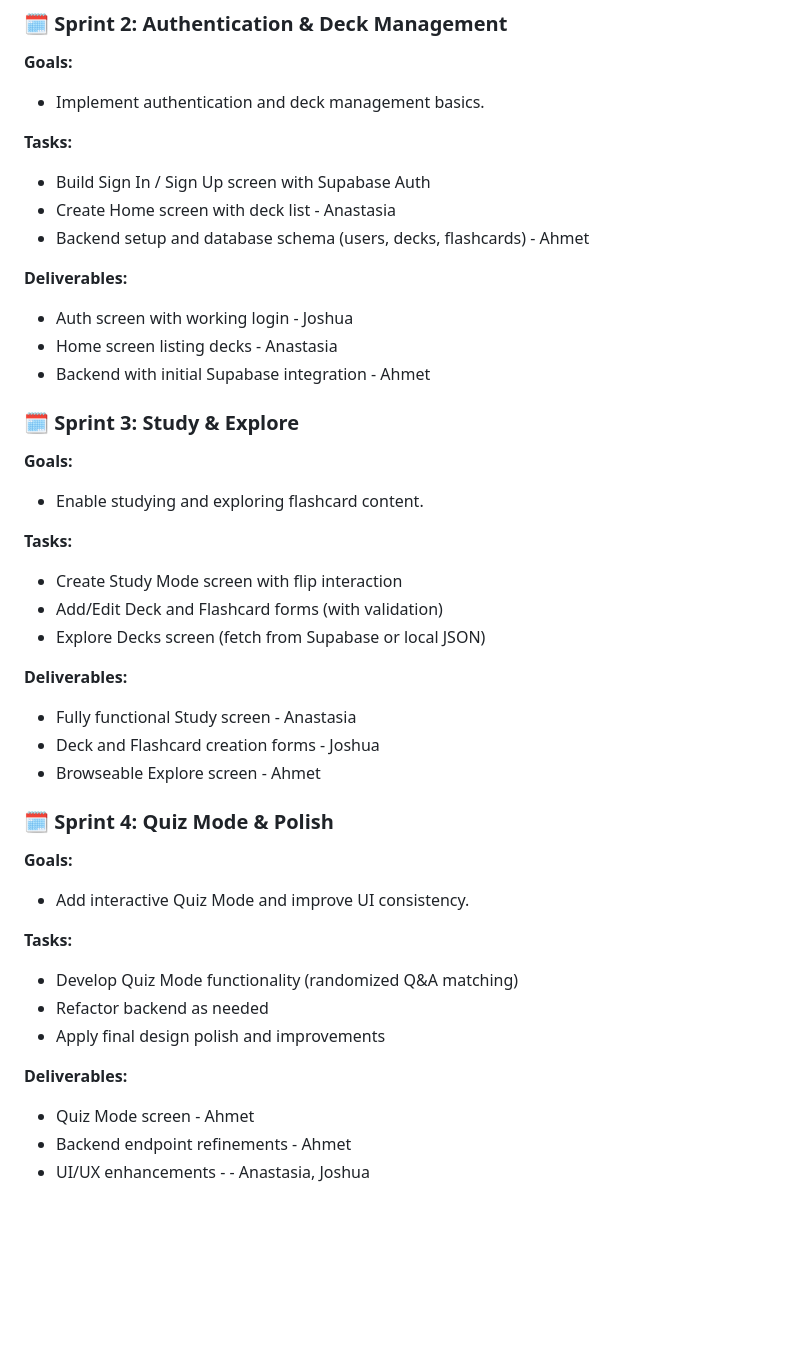
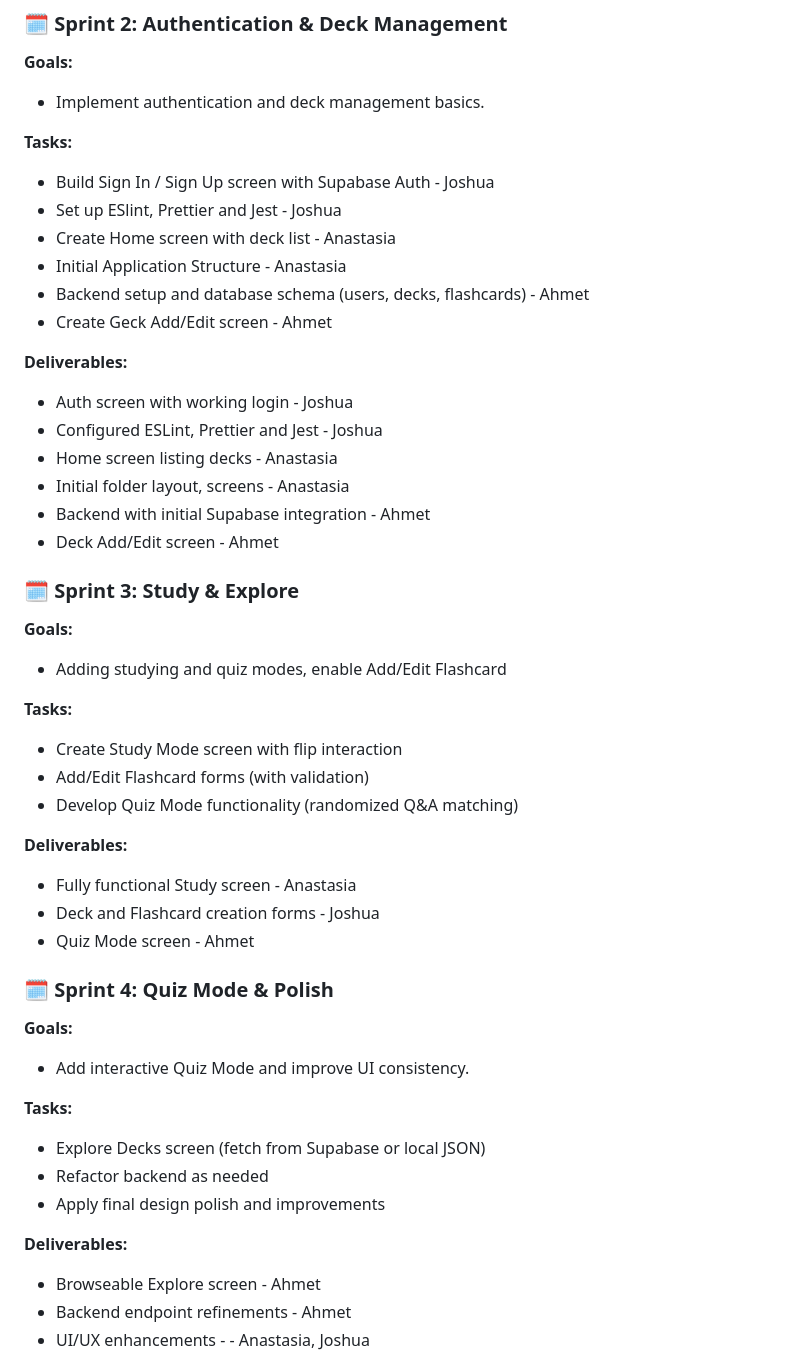
Before and after one commit to AnastasiaTaucci/FlashyMind, a Markdown page: SoftwareDevPlan.md, the part around one of its changes. Drawn GitHub-style; blank space fills up the shorter version.

Commit message:
updated week-by-week plan

```diff
--- a/SoftwareDevPlan.md
+++ b/SoftwareDevPlan.md
@@ -61,33 +61,39 @@ FlashyMind enables users to study any topic through custom-created flashcards or
 
 **Tasks:**
 
-* Build Sign In / Sign Up screen with Supabase Auth
+* Build Sign In / Sign Up screen with Supabase Auth - Joshua
+* Set up ESlint, Prettier and Jest - Joshua
 * Create Home screen with deck list - Anastasia
+* Initial Application Structure - Anastasia
 * Backend setup and database schema (users, decks, flashcards) - Ahmet
+* Create Geck Add/Edit screen - Ahmet
 
 **Deliverables:**
 
 * Auth screen with working login - Joshua
+* Configured ESLint, Prettier and Jest - Joshua
 * Home screen listing decks - Anastasia
+* Initial folder layout, screens - Anastasia
 * Backend with initial Supabase integration - Ahmet
+* Deck Add/Edit screen - Ahmet
 
 ### 🗓️ Sprint 3: Study & Explore
 
 **Goals:**
 
-* Enable studying and exploring flashcard content.
+* Adding studying and quiz modes, enable Add/Edit Flashcard
 
 **Tasks:**
 
 * Create Study Mode screen with flip interaction
-* Add/Edit Deck and Flashcard forms (with validation)
-* Explore Decks screen (fetch from Supabase or local JSON)
+* Add/Edit Flashcard forms (with validation)
+* Develop Quiz Mode functionality (randomized Q\&A matching)
 
 **Deliverables:**
 
 * Fully functional Study screen - Anastasia
 * Deck and Flashcard creation forms - Joshua
-* Browseable Explore screen - Ahmet
+* Quiz Mode screen - Ahmet
 
 ### 🗓️ Sprint 4: Quiz Mode & Polish
 
@@ -97,13 +103,13 @@ FlashyMind enables users to study any topic through custom-created flashcards or
 
 **Tasks:**
 
-* Develop Quiz Mode functionality (randomized Q\&A matching)
+* Explore Decks screen (fetch from Supabase or local JSON)
 * Refactor backend as needed
 * Apply final design polish and improvements
 
 **Deliverables:**
 
-* Quiz Mode screen - Ahmet
+* Browseable Explore screen - Ahmet
 * Backend endpoint refinements - Ahmet
 * UI/UX enhancements - - Anastasia, Joshua
 
```
Also changed, not shown: other parts of SoftwareDevPlan.md (+6 -6 lines).
